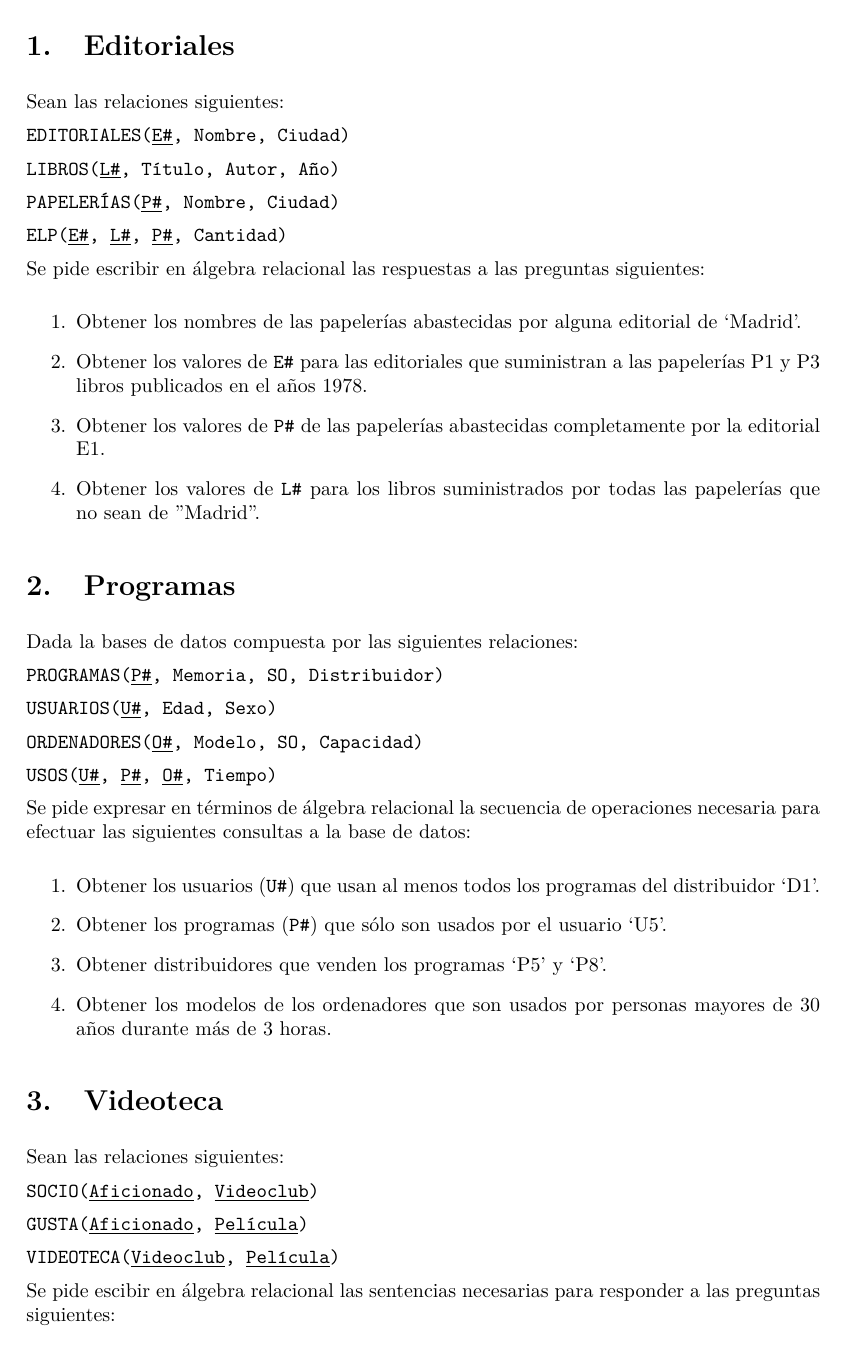
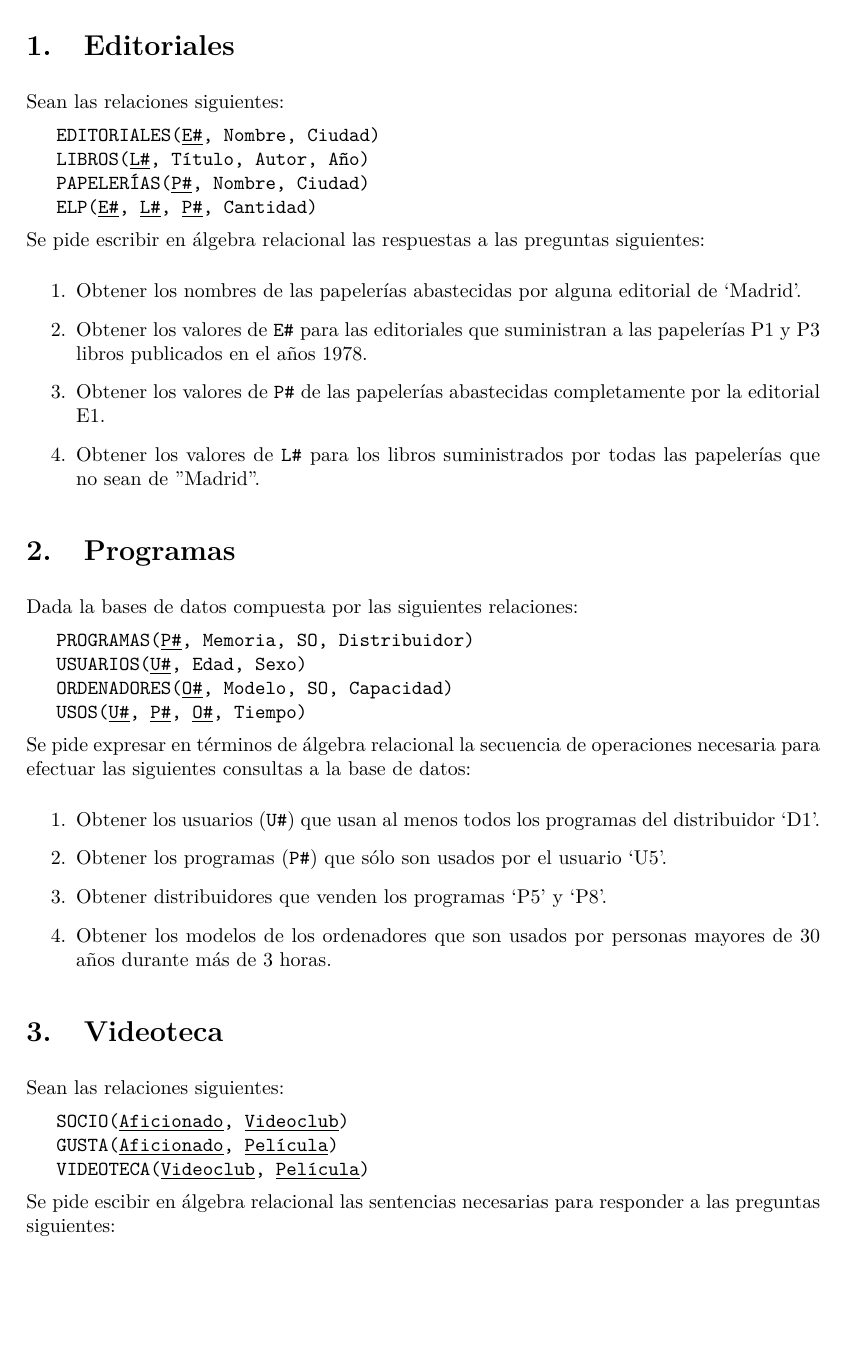
Before and after one commit to bbddetsisi/material-docente, a LaTeX document (ejercicios/algebra relacional/main.tex): part of page 1 of 3, cut so that both start at the same text, the shorter picture padded with empty space. Compiled offline with pdfLaTeX.

Commit message:
Tabuladas las relaciones de los ejercicios de álgebra relacional

```diff
--- a/ejercicios/algebra relacional/main.tex
+++ b/ejercicios/algebra relacional/main.tex
@@ -7,6 +7,7 @@
 \usepackage{url}
 \usepackage[spanish]{babel}
 \usepackage{fancyhdr}
+\usepackage{scrextend}
 
 \renewcommand{\headrulewidth}{0.6pt}
 \renewcommand{\footrulewidth}{0.6pt}
@@ -29,13 +30,13 @@
 
 Sean las relaciones siguientes:
 
-\texttt{EDITORIALES(\underline{E\#}, Nombre, Ciudad)}
+\begin{addmargin}[1.5em]{0em}
+    \texttt{EDITORIALES(\underline{E\#}, Nombre, Ciudad)}\\
+    \texttt{LIBROS(\underline{L\#}, Título, Autor, Año)}\\
+    \texttt{PAPELERÍAS(\underline{P\#}, Nombre, Ciudad)}\\
+    \texttt{ELP(\underline{E\#}, \underline{L\#}, \underline{P\#}, Cantidad)}
+\end{addmargin}
 
-\texttt{LIBROS(\underline{L\#}, Título, Autor, Año)}
-
-\texttt{PAPELERÍAS(\underline{P\#}, Nombre, Ciudad)}
-
-\texttt{ELP(\underline{E\#}, \underline{L\#}, \underline{P\#}, Cantidad)}
 
 Se pide escribir en álgebra relacional las respuestas a las preguntas siguientes:
 
@@ -50,13 +51,12 @@ Se pide escribir en álgebra relacional las respuestas a las preguntas siguiente
 
 Dada la bases de datos compuesta por las siguientes relaciones:
 
-\texttt{PROGRAMAS(\underline{P\#}, Memoria, SO, Distribuidor)}
-
-\texttt{USUARIOS(\underline{U\#}, Edad, Sexo)}
-
-\texttt{ORDENADORES(\underline{O\#}, Modelo, SO, Capacidad)}
-
+\begin{addmargin}[1.5em]{0em}
+    \texttt{PROGRAMAS(\underline{P\#}, Memoria, SO, Distribuidor)}\\
+    \texttt{USUARIOS(\underline{U\#}, Edad, Sexo)}\\
+    \texttt{ORDENADORES(\underline{O\#}, Modelo, SO, Capacidad)}\\
     \texttt{USOS(\underline{U\#}, \underline{P\#}, \underline{O\#}, Tiempo)}
+\end{addmargin}
 
 Se pide expresar en términos de álgebra relacional la secuencia de operaciones necesaria para efectuar las siguientes consultas a la base de datos:
 
@@ -71,11 +71,11 @@ Se pide expresar en términos de álgebra relacional la secuencia de operaciones
 
 Sean las relaciones siguientes:
 
-\texttt{SOCIO(\underline{Aficionado}, \underline{Videoclub})}
-
-\texttt{GUSTA(\underline{Aficionado}, \underline{Película})}
-
+\begin{addmargin}[1.5em]{0em}
+    \texttt{SOCIO(\underline{Aficionado}, \underline{Videoclub})}\\
+    \texttt{GUSTA(\underline{Aficionado}, \underline{Película})}\\
     \texttt{VIDEOTECA(\underline{Videoclub}, \underline{Película})}
+\end{addmargin}
 
 Se pide escibir en álgebra relacional las sentencias necesarias para responder a las preguntas siguientes:
 
```
Also changed, not shown: ejercicios/algebra relacional/main.tex (41 more changed lines). Lines whose indentation alone changed are shown as unchanged.
